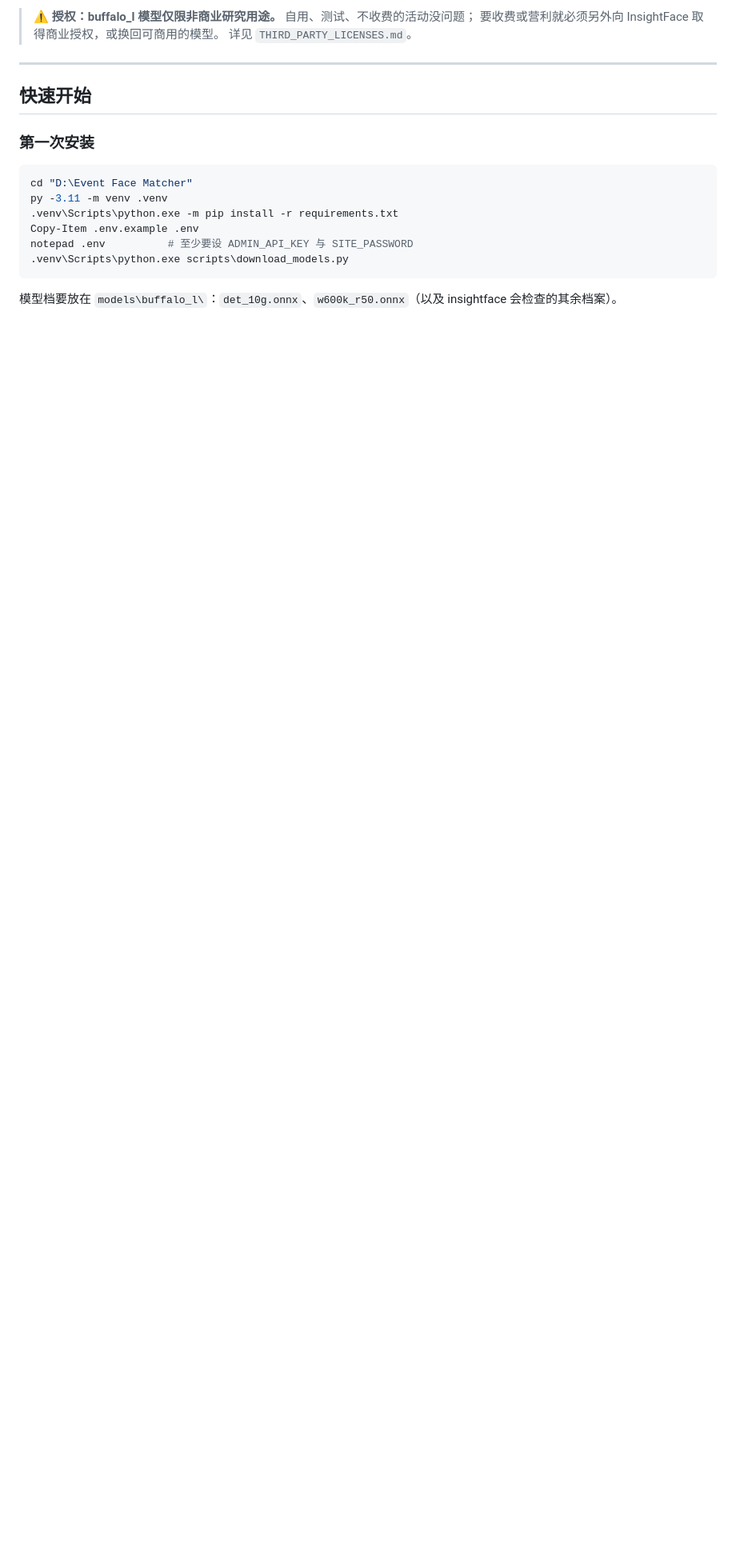
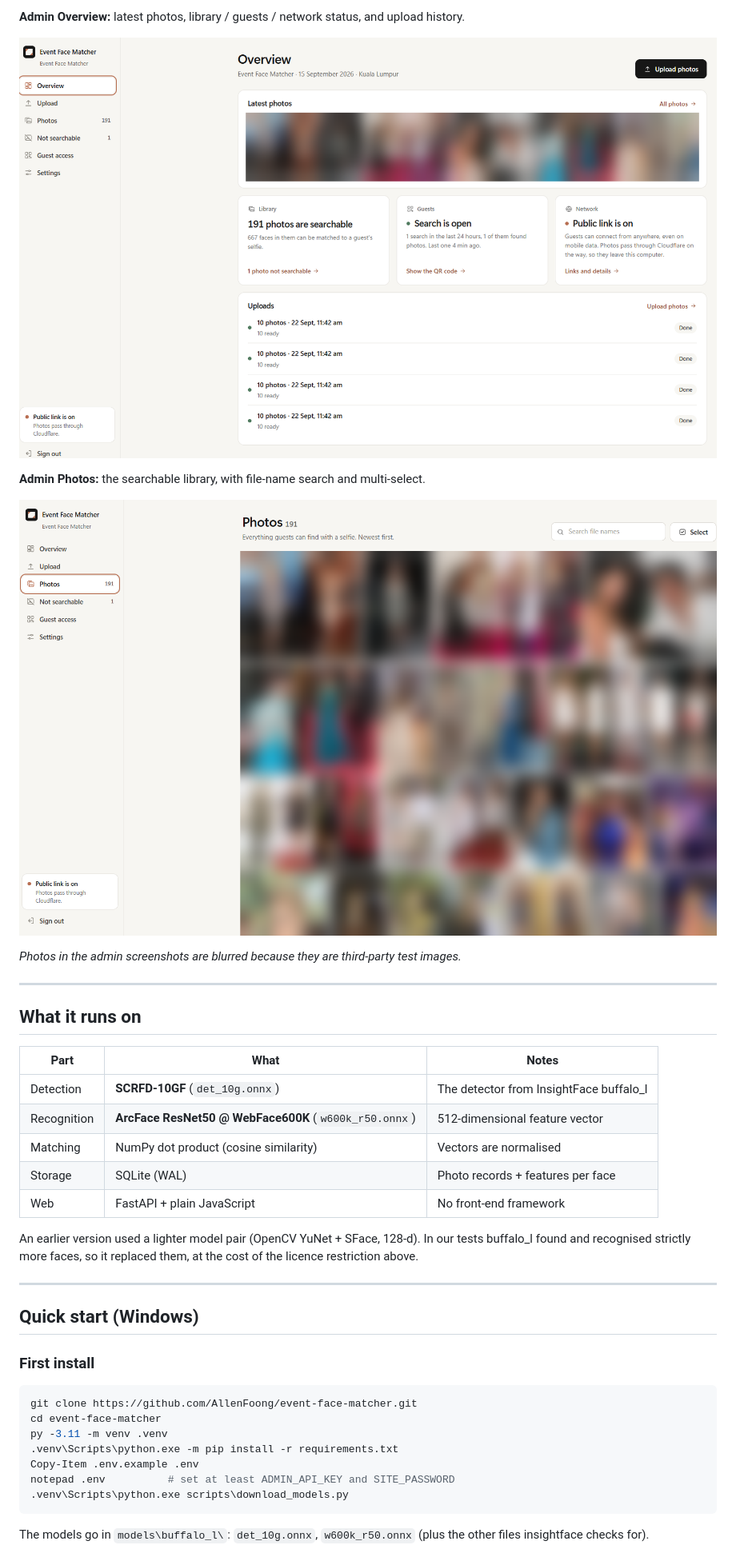
Before and after one commit to AllenFoong/event-face-matcher, a Markdown page: README.md, the part around one of its changes. Shown at 80% size. Drawn GitHub-style; pictures changed too: docs/screenshots/overview page.png (added), docs/screenshots/photos page.png (added); blank space fills up the shorter version.

Commit message:
Translate docs to English and add interface screenshots
Co-Authored-By: Claude Opus 5.5 <noreply@anthropic.com>

````diff
--- a/README.md
+++ b/README.md
@@ -20,22 +19,43 @@
 
-> **⚠️ 授权：buffalo_l 模型仅限非商业研究用途。** 自用、测试、不收费的活动没问题；
-> 要收费或营利就必须另外向 InsightFace 取得商业授权，或换回可商用的模型。
-> 详见 `THIRD_PARTY_LICENSES.md`。
+**Admin Overview:** latest photos, library / guests / network status, and upload history.
+
+![Admin overview](docs/screenshots/overview%20page.png)
+
+**Admin Photos:** the searchable library, with file-name search and multi-select.
+
+![Admin photos](docs/screenshots/photos%20page.png)
+
+_Photos in the admin screenshots are blurred because they are third-party test images._
 
 ---
 
-## 快速开始
+## What it runs on
 
-### 第一次安装
+| Part        | What                                                  | Notes                                   |
+| ----------- | ----------------------------------------------------- | --------------------------------------- |
+| Detection   | **SCRFD-10GF** (`det_10g.onnx`)                       | The detector from InsightFace buffalo_l |
+| Recognition | **ArcFace ResNet50 @ WebFace600K** (`w600k_r50.onnx`) | 512-dimensional feature vector          |
+| Matching    | NumPy dot product (cosine similarity)                 | Vectors are normalised                  |
+| Storage     | SQLite (WAL)                                          | Photo records + features per face       |
+| Web         | FastAPI + plain JavaScript                            | No front-end framework                  |
+
+An earlier version used a lighter model pair (OpenCV YuNet + SFace, 128-d). In our tests buffalo_l found and recognised strictly more faces, so it replaced them, at the cost of the licence restriction above.
+
+---
+
+## Quick start (Windows)
+
+### First install
 
 ```powershell
-cd "D:\Event Face Matcher"
+git clone https://github.com/AllenFoong/event-face-matcher.git
+cd event-face-matcher
 py -3.11 -m venv .venv
 .venv\Scripts\python.exe -m pip install -r requirements.txt
 Copy-Item .env.example .env
-notepad .env          # 至少要设 ADMIN_API_KEY 与 SITE_PASSWORD
+notepad .env          # set at least ADMIN_API_KEY and SITE_PASSWORD
 .venv\Scripts\python.exe scripts\download_models.py
 ```
 
-模型档要放在 `models\buffalo_l\`：`det_10g.onnx`、`w600k_r50.onnx`（以及 insightface 会检查的其余档案）。
+The models go in `models\buffalo_l\`: `det_10g.onnx`, `w600k_r50.onnx` (plus the other files insightface checks for).
 
````
Also changed, not shown: other parts of README.md (+92 -94 lines), THIRD_PARTY_LICENSES.md (+43 -43 lines), docs/screenshots/home page.png (added), 1 other file.
